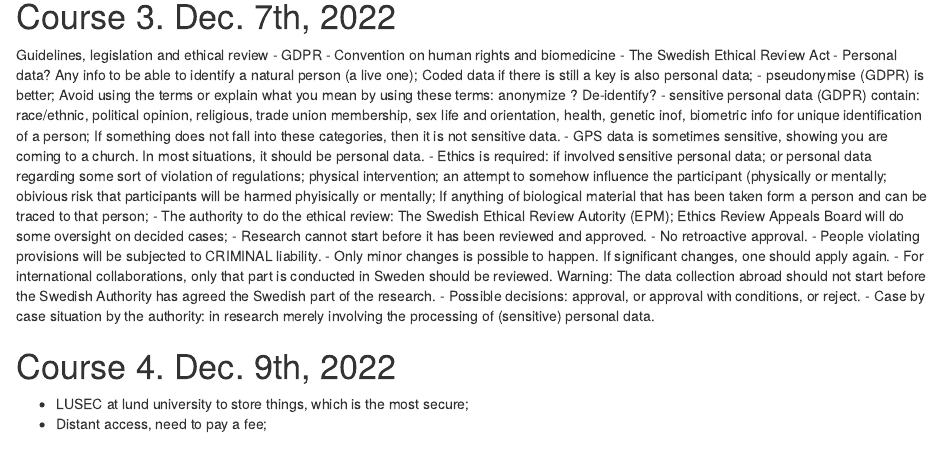
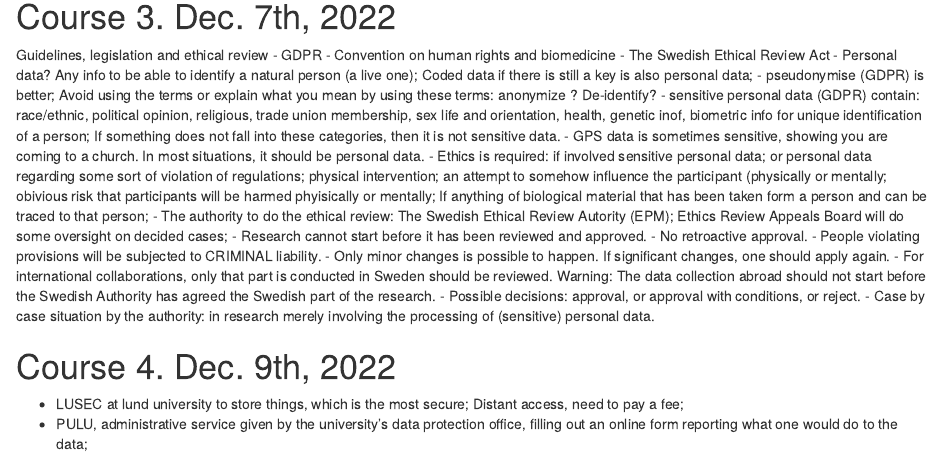
Before and after one commit to moomoofarm1/Rmds, an R Markdown document (EthicsNotes_course.Rmd): the page in a window 1100 px wide, from 1070 px down. Rendered offline with R 4.5, knitr and Pandoc, with nearby package versions; drawn as R Markdown's standard HTML page in place of the format the file asks for.

Commit message:
Update EthicsNotes_course.Rmd

```diff
--- a/EthicsNotes_course.Rmd
+++ b/EthicsNotes_course.Rmd
@@ -76,5 +76,5 @@
 
 
 # Course 4. Dec. 9th, 2022
-- LUSEC at lund university to store things, which is the most secure;
-- Distant access, need to pay a fee;
+- LUSEC at lund university to store things, which is the most secure; Distant access, need to pay a fee;
+- PULU, administrative service given by the university's data protection office, filling out an online form reporting what one would do to the data;
```
